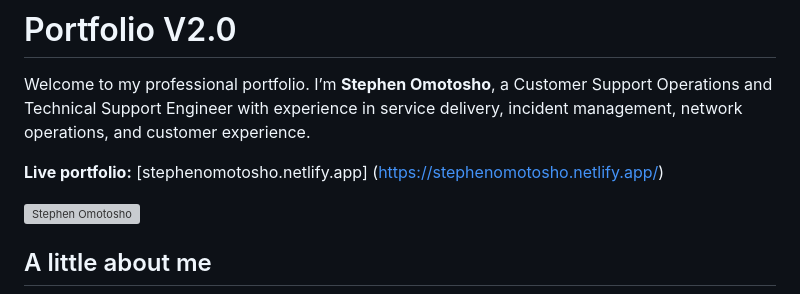
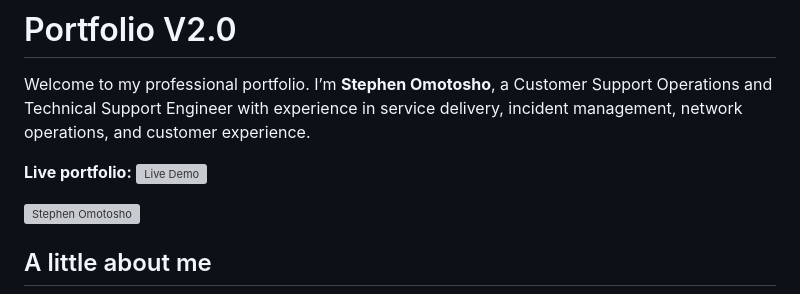
Before and after one commit to stevetosh/Portfolio-V2.0, a Markdown page: README.md, the part around the change. Drawn GitHub-style; grey boxes are pictures that could not be loaded.

```diff
--- a/README.md
+++ b/README.md
@@ -2,7 +2,7 @@
 
 Welcome to my professional portfolio. I’m **Stephen Omotosho**, a Customer Support Operations and Technical Support Engineer with experience in service delivery, incident management, network operations, and customer experience.
 
-**Live portfolio:** [stephenomotosho.netlify.app] (https://stephenomotosho.netlify.app/)
+**Live portfolio:** [![Live Demo](https://shields.io)](https://stephenomotosho.netlify.app/)
 
 ![Stephen Omotosho](img/hero_bg.jpg)
 
```
